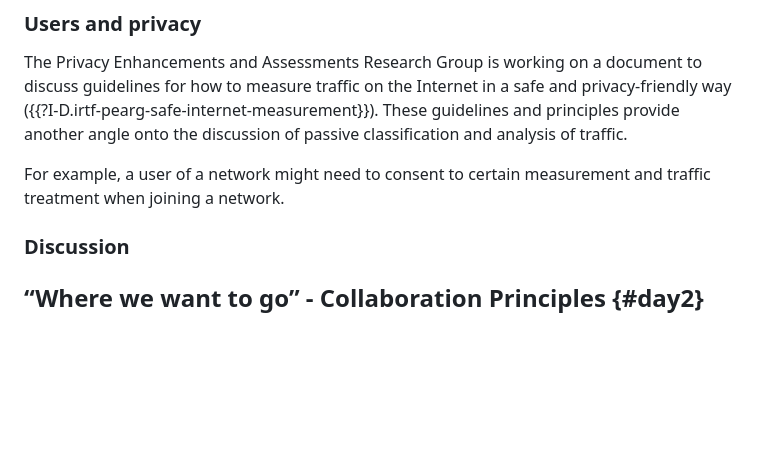
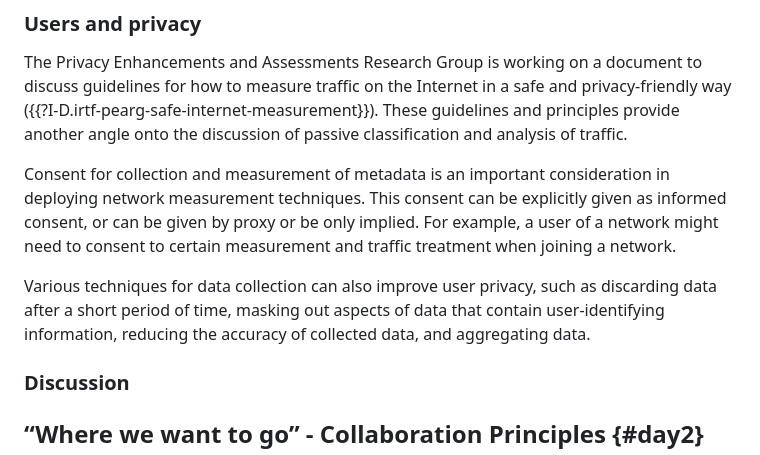
Before and after one commit to intarchboard/workshop-m-ten, a Markdown page: draft-iab-m-ten-workshop.md, the part around the change. GitHub-like rendering; blank space fills up the shorter version.

Commit message:
Complete user privacy section

```diff
--- a/draft-iab-m-ten-workshop.md
+++ b/draft-iab-m-ten-workshop.md
@@ -295,7 +295,9 @@ While traffic obfuscation techniques are today not widely deployed, this study u
 
 The Privacy Enhancements and Assessments Research Group is working on a document to discuss guidelines for how to measure traffic on the Internet in a safe and privacy-friendly way ({{?I-D.irtf-pearg-safe-internet-measurement}}). These guidelines and principles provide another angle onto the discussion of passive classification and analysis of traffic.
 
-For example, a user of a network might need to consent to certain measurement and traffic treatment when joining a network.
+Consent for collection and measurement of metadata is an important consideration in deploying network measurement techniques. This consent can be explicitly given as informed consent, or can be given by proxy or be only implied. For example, a user of a network might need to consent to certain measurement and traffic treatment when joining a network.
+
+Various techniques for data collection can also improve user privacy, such as discarding data after a short period of time, masking out aspects of data that contain user-identifying information, reducing the accuracy of collected data, and aggregating data.
 
 ### Discussion
 
```
